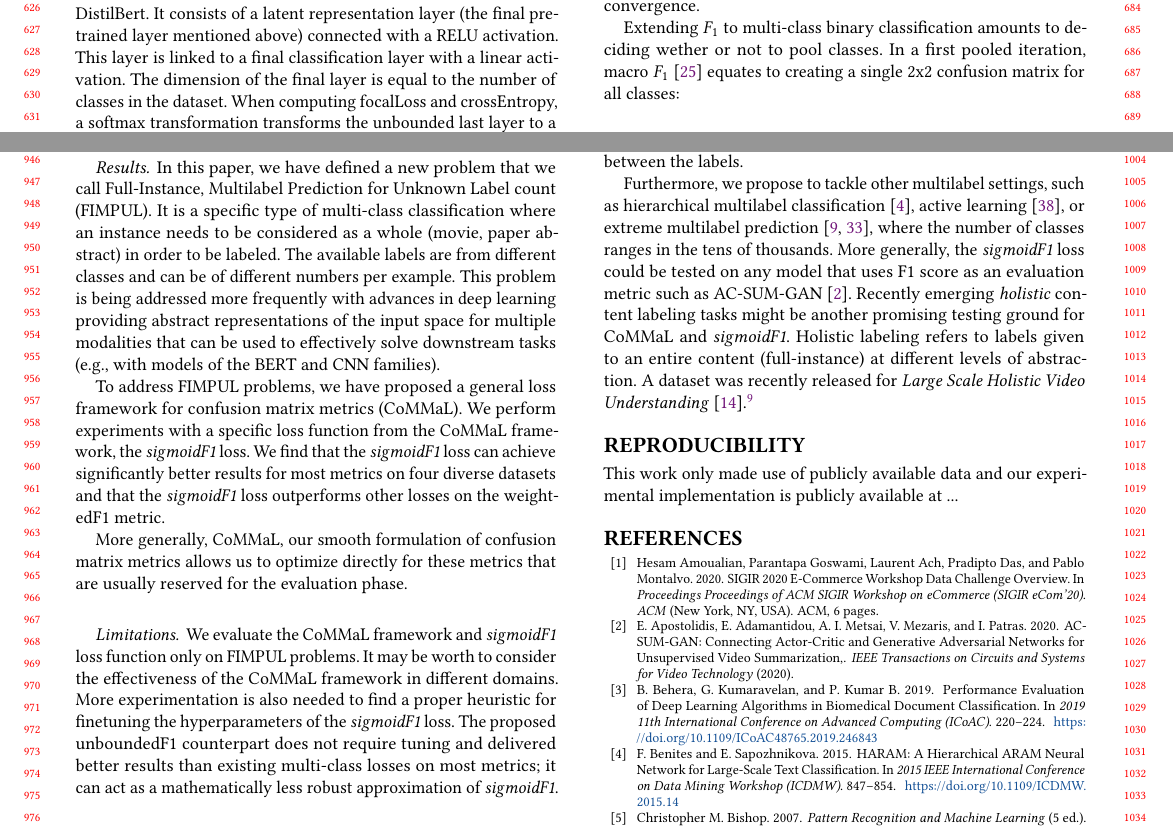
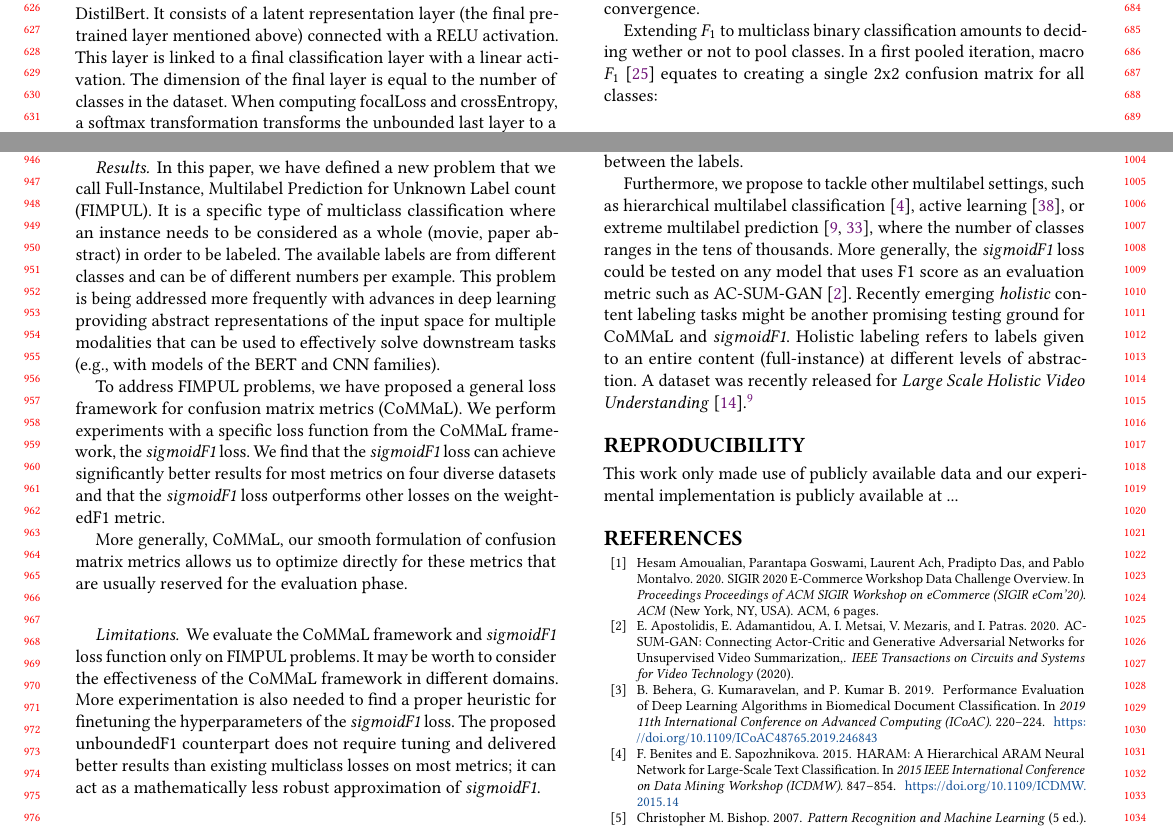
Before and after one commit to gabriben/multilabel, a LaTeX paper (main.tex, which reads sections/04-experimental-setup.tex, sections/07-conclusions.tex): two parts of pages 6 and 9 of 11, joined at a grey line, cut so that both start at the same text. Compiled offline with pdfLaTeX.

Commit message:
updated terms:

```diff
--- a/sections/04-experimental-setup.tex
+++ b/sections/04-experimental-setup.tex
@@ -76,7 +76,7 @@ In our experimental evaluation, we consider a suite of metrics that are commonly
 When true positives and false positives are used, recall that \(t p=\sum_{i \in Y^{+}} \mathds{1}_{\mathbf{p_i} \geq t}\) and \(f p=\sum_{i \in Y^{-}} \mathds{1}_{\mathbf{p_i} \geq t}\), and thus a threshold \(t\) must be set. Information on thresholding at inference time is generally hard to find in the recent literature, we thus decide on neutral thresholds before training. For arXiv2020 and moviePosters, we set \(t = 0.5\), as is commonly done in the early literature~\cite{multilabelReview, ML-DT}.
 For the two medical datasets, cancerHallmarks and chemicalExposure, we saw after a few preparatory training rounds that only sigmoidF1 had non-zero results for \(t = 0.5\). Information is a lot more sparse for these dataset, we thus set the evaluation metrics threshold to a reasonable value of $0.05$ and train for $500$ epochs until reaching convergence.
 
-Extending \(F_1\) to multi-class binary classification amounts to deciding wether or not to pool classes.
+Extending \(F_1\) to multiclass binary classification amounts to deciding wether or not to pool classes.
 In a first pooled iteration, macro \(F_1\)~\cite{multilabelMetrics} equates to creating a single 2x2 confusion matrix for all classes:
 %
 \begin{equation}
--- a/sections/07-conclusions.tex
+++ b/sections/07-conclusions.tex
@@ -13,14 +13,14 @@
 
 
 \paragraph{Results}
-In this paper, we have defined a new problem that we call Full-Instance, Multilabel Prediction for Unknown Label count (FIMPUL). It is a specific type of multi-class classification where an instance needs to be considered as a whole (movie, paper abstract) in order to be labeled. The available labels are from different classes and can be of different numbers per example. This problem is being addressed more frequently with advances in deep learning providing abstract representations of the input space for multiple modalities that can be used to effectively solve downstream tasks (e.g., with models of the BERT and CNN families).
+In this paper, we have defined a new problem that we call Full-Instance, Multilabel Prediction for Unknown Label count (FIMPUL). It is a specific type of multiclass classification where an instance needs to be considered as a whole (movie, paper abstract) in order to be labeled. The available labels are from different classes and can be of different numbers per example. This problem is being addressed more frequently with advances in deep learning providing abstract representations of the input space for multiple modalities that can be used to effectively solve downstream tasks (e.g., with models of the BERT and CNN families).
 
 To address FIMPUL problems, we have proposed a general loss framework for confusion matrix metrics (CoMMaL). We perform experiments with a specific loss function from the CoMMaL framework, the \emph{sigmoidF1} loss. We find that the \emph{sigmoidF1} loss can achieve significantly better results for most metrics on four diverse datasets and that the \emph{sigmoidF1} loss outperforms other losses on the weightedF1 metric.
 
 More generally, CoMMaL, our smooth formulation of confusion matrix metrics allows us to optimize directly for these metrics that are usually reserved for the evaluation phase.
 
 \paragraph{Limitations}
-We evaluate the CoMMaL framework and \emph{sigmoidF1} loss function only on FIMPUL problems. It may be worth to consider the effectiveness of the CoMMaL framework in different domains. More experimentation is also needed to find a proper heuristic for finetuning the hyperparameters of the \emph{sigmoidF1} loss. The proposed unboundedF1 counterpart does not require tuning and delivered better results than existing multi-class losses on most metrics; it can act as a mathematically less robust approximation of \emph{sigmoidF1}.
+We evaluate the CoMMaL framework and \emph{sigmoidF1} loss function only on FIMPUL problems. It may be worth to consider the effectiveness of the CoMMaL framework in different domains. More experimentation is also needed to find a proper heuristic for finetuning the hyperparameters of the \emph{sigmoidF1} loss. The proposed unboundedF1 counterpart does not require tuning and delivered better results than existing multiclass losses on most metrics; it can act as a mathematically less robust approximation of \emph{sigmoidF1}.
 
 \paragraph{Future work}
 In future work, we want to test the limits of CoMMaL and the \emph{sigmoidF1} loss both within and beyond the FIMPUL setting.
```
Also changed, not shown: sections/01-introduction.tex (+2 -2 lines), sections/02-background.tex (+1 -1 lines), sections/05-experimental-results.tex (+1 -1 lines), sections/06-related-work.tex (+1 -1 lines).
